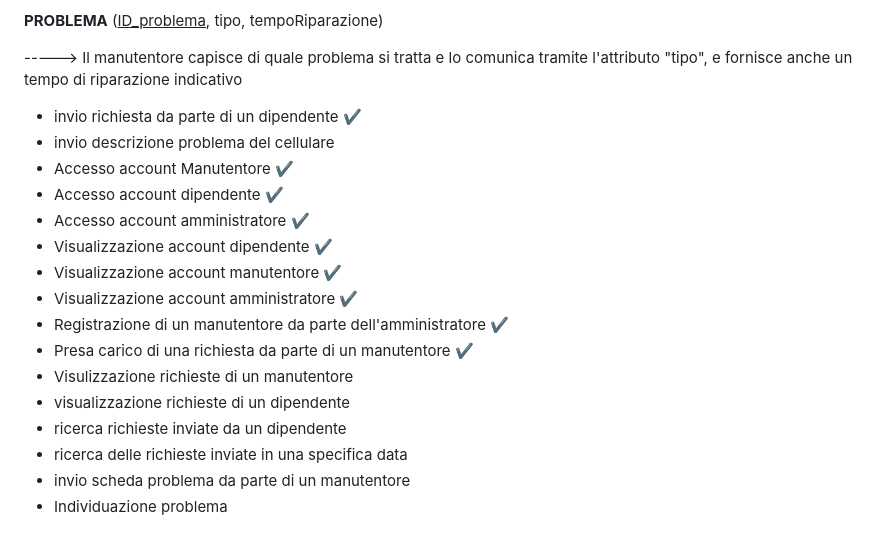
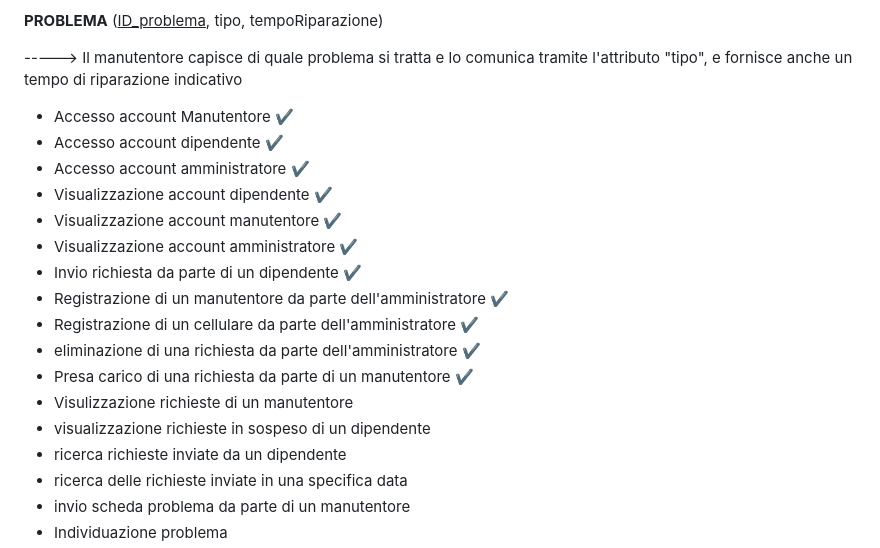
Before and after one commit to ObertiFabio/assistenzaTelefoni, a Markdown page: README.md, the part around the change. Drawn GitHub-style.

Commit message:
aggiornamento funzionalità da implementare

```diff
--- a/README.md
+++ b/README.md
@@ -35,18 +35,20 @@ aziende con manutentori  che devono organizzare la gestione dei problemi ai disp
 -----> Il manutentore capisce di quale problema si tratta e lo comunica tramite l'attributo "tipo", e fornisce anche un tempo di riparazione
        indicativo
 
-- invio richiesta da parte di un dipendente ✔
-- invio descrizione problema del cellulare
+
 - Accesso account Manutentore ✔
 - Accesso account dipendente ✔
 - Accesso account amministratore ✔
 - Visualizzazione account dipendente ✔
 - Visualizzazione account manutentore ✔
 - Visualizzazione account amministratore ✔
+- Invio richiesta da parte di un dipendente ✔
 - Registrazione di un manutentore da parte dell'amministratore ✔
+- Registrazione di un cellulare da parte dell'amministratore ✔
+- eliminazione di una richiesta da parte dell'amministratore ✔
 - Presa carico di una richiesta da parte di un manutentore ✔
 - Visulizzazione richieste di un manutentore
-- visualizzazione richieste di un dipendente
+- visualizzazione richieste in sospeso di un dipendente
 - ricerca richieste inviate da un dipendente
 - ricerca delle richieste inviate in una specifica data
 - invio scheda problema da parte di un manutentore
```
